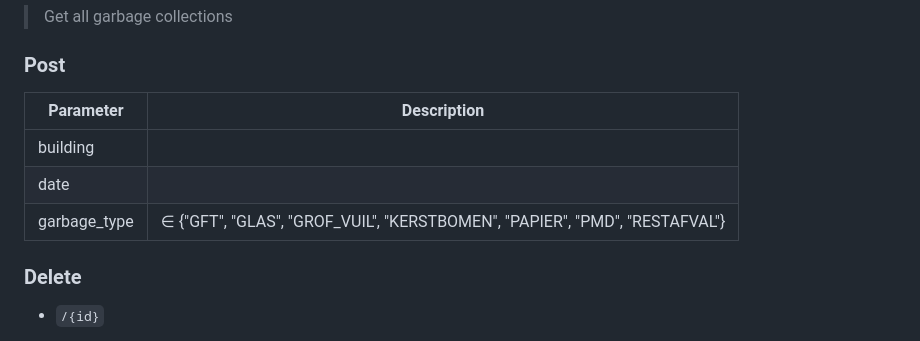
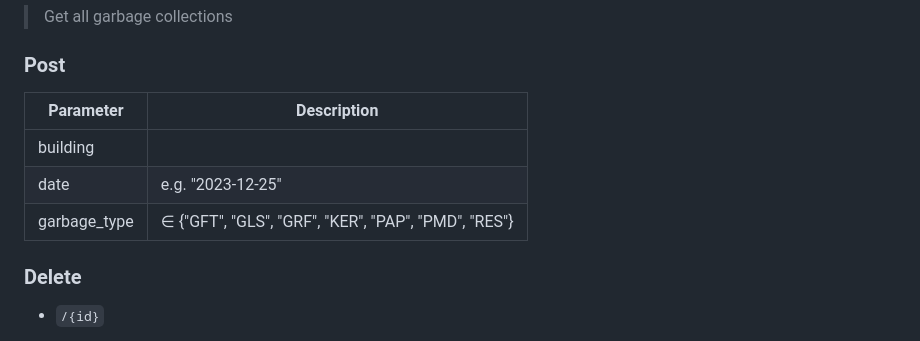
Before and after one commit to SELab-2/Dr-Trottoir-4, a Markdown page: readme/api-endpoints.md, the part around the change. GitHub-like rendering.

Commit message:
Better description of parameter of garbage collection in endpoints doc (#29)

```diff
--- a/readme/api-endpoints.md
+++ b/readme/api-endpoints.md
@@ -250,11 +250,11 @@ Maybe rename it to e.g. resident_building_info?
 
 ### Post
 
-| Parameter    | Description                                                                |
-|--------------|----------------------------------------------------------------------------|
-| building     |                                                                            |
-| date         |                                                                            |
-| garbage_type | ∈ {"GFT", "GLAS", "GROF_VUIL", "KERSTBOMEN", "PAPIER", "PMD", "RESTAFVAL"} |
+| Parameter    | Description                                         |
+|--------------|-----------------------------------------------------|
+| building     |                                                     |
+| date         | e.g. "2023-12-25"                                   |
+| garbage_type | ∈ {"GFT", "GLS", "GRF", "KER", "PAP", "PMD", "RES"} |
 
 ### Delete
 
```
